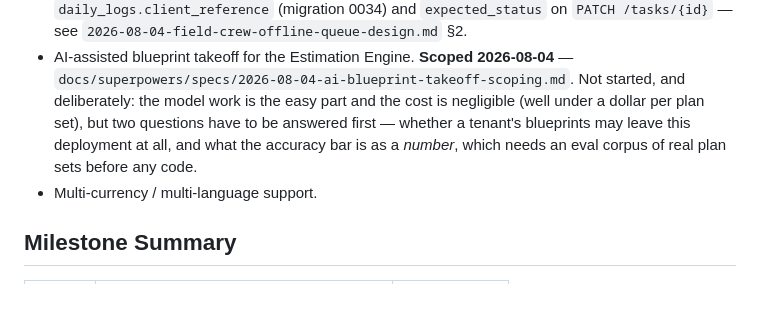
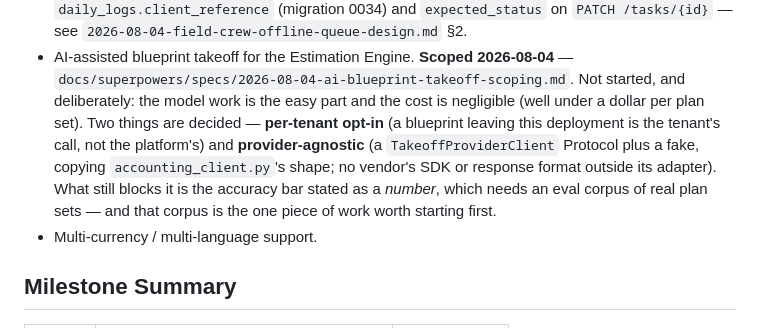
Before and after one commit to ETXSVC/New_Builders_Stream, a Markdown page: docs/09-roadmap-implementation-plan.md, the part around the change. Rendered like a GitHub page; blank space fills up the shorter version.

Commit message:
docs: settle the takeoff's two owner decisions — opt-in, and vendor-neutral
Both were open questions in the scoping doc; both now have answers, and the
second one is a real architectural constraint rather than a preference.

**Per-tenant opt-in.** A blueprint leaving this deployment is the tenant's
call, not a platform-wide property of the product. Same shape as the offline
capture screen's "Make available offline": an exposure the customer chose
and can see beats one that happens to them, and one cautious enterprise
customer cannot block the feature for everyone. Two consequences now
designed for rather than discovered — the setting stores a PROVIDER rather
than a boolean (procurement reviews work in "yes to this vendor", not "yes
to AI"), and tenant-supplied credentials are the natural extension, which
`company_email_settings` already shows how to store safely.

**Provider-agnostic.** The feature depends on a vision model, not a vendor.
The naive reading of that is a trap: abstracting to the intersection of what
every provider offers would strip out exactly the capabilities that make a
takeoff reviewable. So the seam sits at the domain — "given these sheets and
this catalog, propose line items with provenance and confidence" — and
everything below it is one adapter's problem. `accounting_client.py`'s
Protocol-plus-fake is the pattern to copy, including the part that matters
most: the whole test suite exercises the fake, or the suite becomes slow,
expensive, and non-deterministic.

That reframes the Claude-specific citations/structured-outputs conflict from
a fork in the design to a fact about one adapter. It also puts three costs
on the record: quality is not portable and must be measured per provider
against the same corpus, the interface must be able to express provenance
being ABSENT rather than paper over it, and one Protocol with one
implementation is a Protocol with extra steps.

Also de-vendored the capability and pricing sections — the numbers are
quoted to show the capability exists and to put a real figure on the cost,
not to select a vendor, and they are now labelled as such.

Co-Authored-By: Claude Opus 5 (1M context) <noreply@anthropic.com>

```diff
--- a/docs/09-roadmap-implementation-plan.md
+++ b/docs/09-roadmap-implementation-plan.md
@@ -91,10 +91,13 @@ These are explicitly deferred pending decisions noted in [PRD](01-prd.md), Secti
 - AI-assisted blueprint takeoff for the Estimation Engine. **Scoped
   2026-08-04** — `docs/superpowers/specs/2026-08-04-ai-blueprint-takeoff-scoping.md`.
   Not started, and deliberately: the model work is the easy part and the cost
-  is negligible (well under a dollar per plan set), but two questions have to
-  be answered first — whether a tenant's blueprints may leave this deployment
-  at all, and what the accuracy bar is as a *number*, which needs an eval
-  corpus of real plan sets before any code.
+  is negligible (well under a dollar per plan set). Two things are decided —
+  **per-tenant opt-in** (a blueprint leaving this deployment is the tenant's
+  call, not the platform's) and **provider-agnostic** (a `TakeoffProviderClient`
+  Protocol plus a fake, copying `accounting_client.py`'s shape; no vendor's
+  SDK or response format outside its adapter). What still blocks it is the
+  accuracy bar stated as a *number*, which needs an eval corpus of real plan
+  sets — and that corpus is the one piece of work worth starting first.
 - Multi-currency / multi-language support.
 
 ## Milestone Summary
```
Also changed, not shown: 1 other file.
